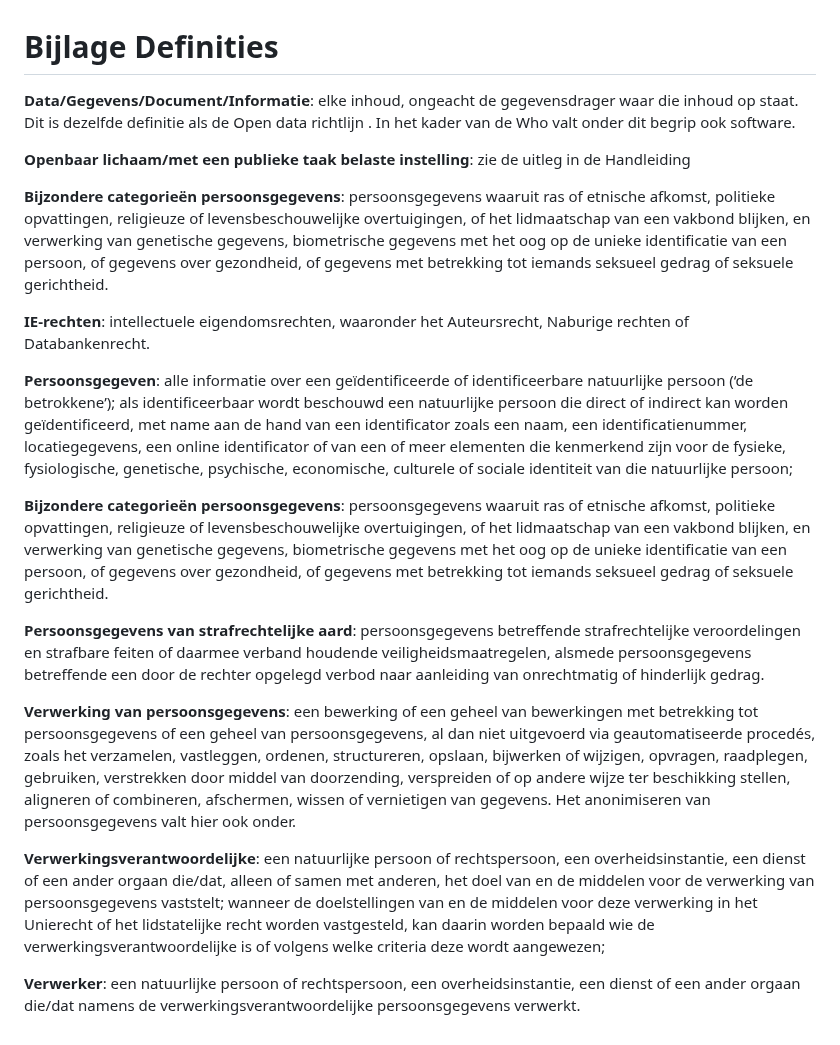
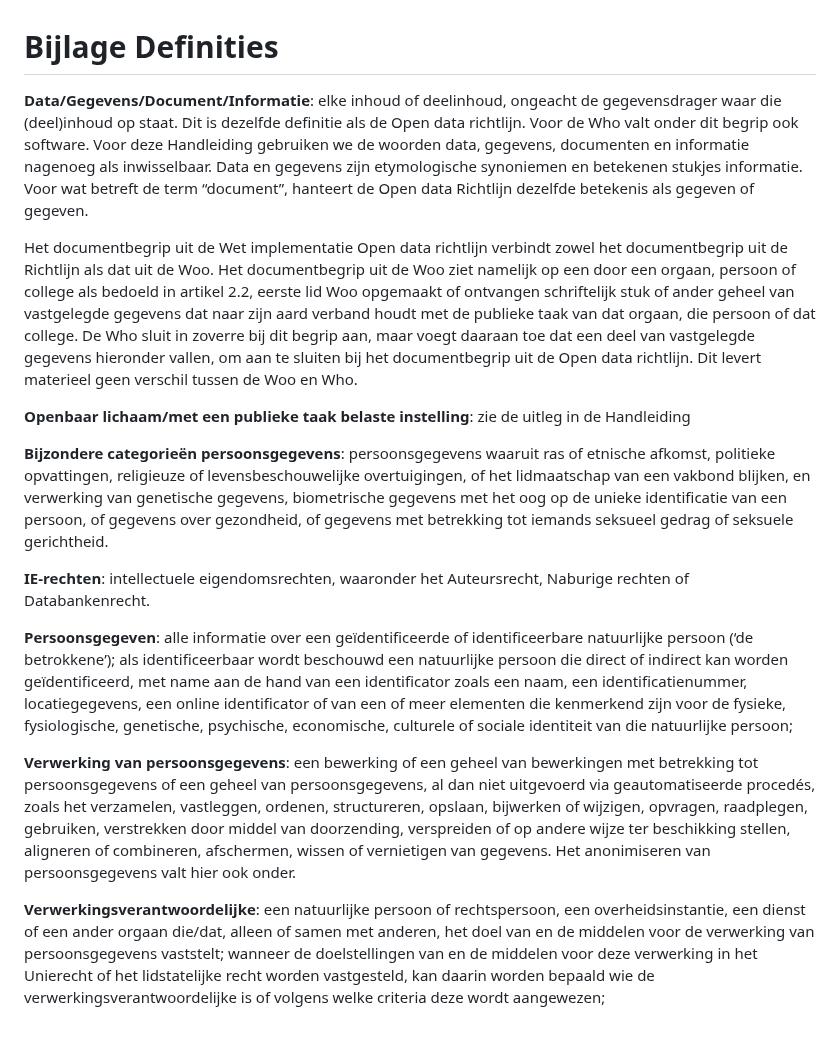
Before and after one commit to MinBZK/Handleiding-hWho, a Markdown page: Definities.md, the part around the change. GitHub-like rendering.

```diff
--- a/Definities.md
+++ b/Definities.md
@@ -1,21 +1,24 @@
 # Bijlage Definities
 
-**Data/Gegevens/Document/Informatie**: elke inhoud, ongeacht de gegevensdrager waar die inhoud op staat. Dit is dezelfde definitie als de Open data richtlijn . In het kader van de Who valt onder dit begrip ook software.
+**Data/Gegevens/Document/Informatie**:
+elke inhoud of deelinhoud, ongeacht de gegevensdrager waar die (deel)inhoud op staat. Dit is dezelfde definitie als de Open data richtlijn. Voor de Who valt onder dit begrip ook software. Voor deze Handleiding gebruiken we de woorden data, gegevens, documenten en informatie nagenoeg als inwisselbaar. Data en gegevens zijn etymologische synoniemen en betekenen stukjes informatie. Voor wat betreft de term “document”, hanteert de Open data Richtlijn dezelfde betekenis als gegeven of gegeven.
 
-**Openbaar lichaam/met een publieke taak belaste instelling**: zie de uitleg in de Handleiding
+Het documentbegrip uit de Wet implementatie Open data richtlijn verbindt zowel het documentbegrip uit de Richtlijn als dat uit de Woo. Het documentbegrip uit de Woo ziet namelijk op een door een orgaan, persoon of college als bedoeld in artikel 2.2, eerste lid Woo opgemaakt of ontvangen schriftelijk stuk of ander geheel van vastgelegde gegevens dat naar zijn aard verband houdt met de publieke taak van dat orgaan, die persoon of dat college. De Who sluit in zoverre bij dit begrip aan, maar voegt daaraan toe dat een deel van vastgelegde gegevens hieronder vallen, om aan te sluiten bij het documentbegrip uit de Open data richtlijn. Dit levert materieel geen verschil tussen de Woo en Who.
 
-**Bijzondere categorieën persoonsgegevens**: persoonsgegevens waaruit ras of etnische afkomst, politieke opvattingen, religieuze of levensbeschouwelijke overtuigingen, of het lidmaatschap van een vakbond blijken, en verwerking van genetische gegevens, biometrische gegevens met het oog op de unieke identificatie van een persoon, of gegevens over gezondheid, of gegevens met betrekking tot iemands seksueel gedrag of seksuele gerichtheid.
+**Openbaar lichaam/met een publieke taak belaste instelling**:
+zie de uitleg in de Handleiding
 
-**IE-rechten**: intellectuele eigendomsrechten, waaronder het Auteursrecht, Naburige rechten of Databankenrecht.
+**Bijzondere categorieën persoonsgegevens**:
+persoonsgegevens waaruit ras of etnische afkomst, politieke opvattingen, religieuze of levensbeschouwelijke overtuigingen, of het lidmaatschap van een vakbond blijken, en verwerking van genetische gegevens, biometrische gegevens met het oog op de unieke identificatie van een persoon, of gegevens over gezondheid, of gegevens met betrekking tot iemands seksueel gedrag of seksuele gerichtheid.
 
-**Persoonsgegeven**: alle informatie over een geïdentificeerde of identificeerbare natuurlijke persoon (‘de betrokkene’); als identificeerbaar wordt beschouwd een natuurlijke persoon die direct of indirect kan worden geïdentificeerd, met name aan de hand van een identificator zoals een naam, een identificatienummer, locatiegegevens, een online identificator of van een of meer elementen die kenmerkend zijn voor de fysieke, fysiologische, genetische, psychische, economische, culturele of sociale identiteit van die natuurlijke persoon;
+**IE-rechten**:
+intellectuele eigendomsrechten, waaronder het Auteursrecht, Naburige rechten of Databankenrecht.
 
-**Bijzondere categorieën persoonsgegevens**: persoonsgegevens waaruit ras of etnische afkomst, politieke opvattingen, religieuze of levensbeschouwelijke overtuigingen, of het lidmaatschap van een vakbond blijken, en verwerking van genetische gegevens, biometrische gegevens met het oog op de unieke identificatie van een persoon, of gegevens over gezondheid, of gegevens met betrekking tot iemands seksueel gedrag of seksuele gerichtheid.
+**Persoonsgegeven**:
+alle informatie over een geïdentificeerde of identificeerbare natuurlijke persoon (‘de betrokkene’); als identificeerbaar wordt beschouwd een natuurlijke persoon die direct of indirect kan worden geïdentificeerd, met name aan de hand van een identificator zoals een naam, een identificatienummer, locatiegegevens, een online identificator of van een of meer elementen die kenmerkend zijn voor de fysieke, fysiologische, genetische, psychische, economische, culturele of sociale identiteit van die natuurlijke persoon;
 
-**Persoonsgegevens van strafrechtelijke aard**: persoonsgegevens betreffende strafrechtelijke veroordelingen en strafbare feiten of daarmee verband houdende veiligheidsmaatregelen, alsmede persoonsgegevens betreffende een door de rechter opgelegd verbod naar aanleiding van onrechtmatig of hinderlijk gedrag.
+**Verwerking van persoonsgegevens**:
+een bewerking of een geheel van bewerkingen met betrekking tot persoonsgegevens of een geheel van persoonsgegevens, al dan niet uitgevoerd via geautomatiseerde procedés, zoals het verzamelen, vastleggen, ordenen, structureren, opslaan, bijwerken of wijzigen, opvragen, raadplegen, gebruiken, verstrekken door middel van doorzending, verspreiden of op andere wijze ter beschikking stellen, aligneren of combineren, afschermen, wissen of vernietigen van gegevens. Het anonimiseren van persoonsgegevens valt hier ook onder.
 
-**Verwerking van persoonsgegevens**: een bewerking of een geheel van bewerkingen met betrekking tot persoonsgegevens of een geheel van persoonsgegevens, al dan niet uitgevoerd via geautomatiseerde procedés, zoals het verzamelen, vastleggen, ordenen, structureren, opslaan, bijwerken of wijzigen, opvragen, raadplegen, gebruiken, verstrekken door middel van doorzending, verspreiden of op andere wijze ter beschikking stellen, aligneren of combineren, afschermen, wissen of vernietigen van gegevens. Het anonimiseren van persoonsgegevens valt hier ook onder.
-
-**Verwerkingsverantwoordelijke**: een natuurlijke persoon of rechtspersoon, een overheidsinstantie, een dienst of een ander orgaan die/dat, alleen of samen met anderen, het doel van en de middelen voor de verwerking van persoonsgegevens vaststelt; wanneer de doelstellingen van en de middelen voor deze verwerking in het Unierecht of het lidstatelijke recht worden vastgesteld, kan daarin worden bepaald wie de verwerkingsverantwoordelijke is of volgens welke criteria deze wordt aangewezen;
-
-**Verwerker**: een natuurlijke persoon of rechtspersoon, een overheidsinstantie, een dienst of een ander orgaan die/dat namens de verwerkingsverantwoordelijke persoonsgegevens verwerkt.
+**Verwerkingsverantwoordelijke**:
+een natuurlijke persoon of rechtspersoon, een overheidsinstantie, een dienst of een ander orgaan die/dat, alleen of samen met anderen, het doel van en de middelen voor de verwerking van persoonsgegevens vaststelt; wanneer de doelstellingen van en de middelen voor deze verwerking in het Unierecht of het lidstatelijke recht worden vastgesteld, kan daarin worden bepaald wie de verwerkingsverantwoordelijke is of volgens welke criteria deze wordt aangewezen;
```
